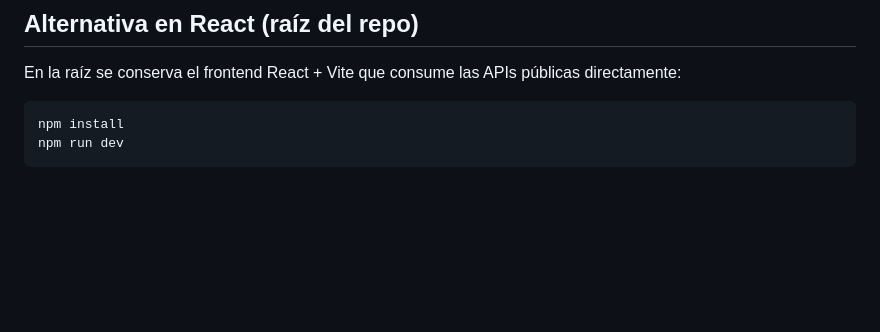
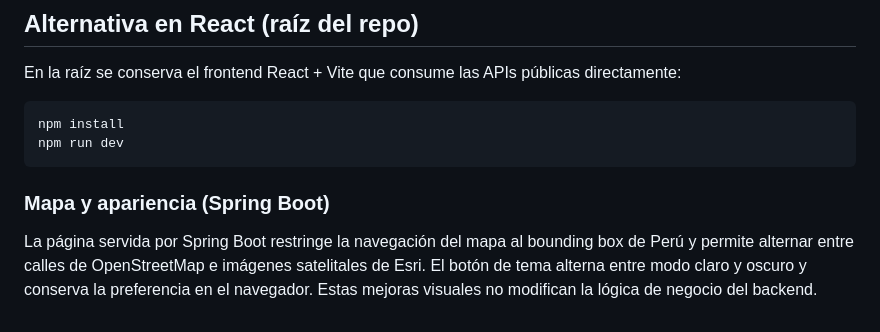
Before and after one commit to alem248/3A-E, a Markdown page: README.md, the part around the change. GitHub-like rendering; blank space fills up the shorter version.

Commit message:
docs: document map bounds base layers and themes

````diff
--- a/README.md
+++ b/README.md
@@ -99,3 +99,11 @@ directamente:
 npm install
 npm run dev
 ```
+
+### Mapa y apariencia (Spring Boot)
+
+La página servida por Spring Boot restringe la navegación del mapa al bounding box
+de Perú y permite alternar entre calles de OpenStreetMap e imágenes satelitales
+de Esri. El botón de tema alterna entre modo claro y oscuro y conserva la
+preferencia en el navegador. Estas mejoras visuales no modifican la lógica de
+negocio del backend.
````
